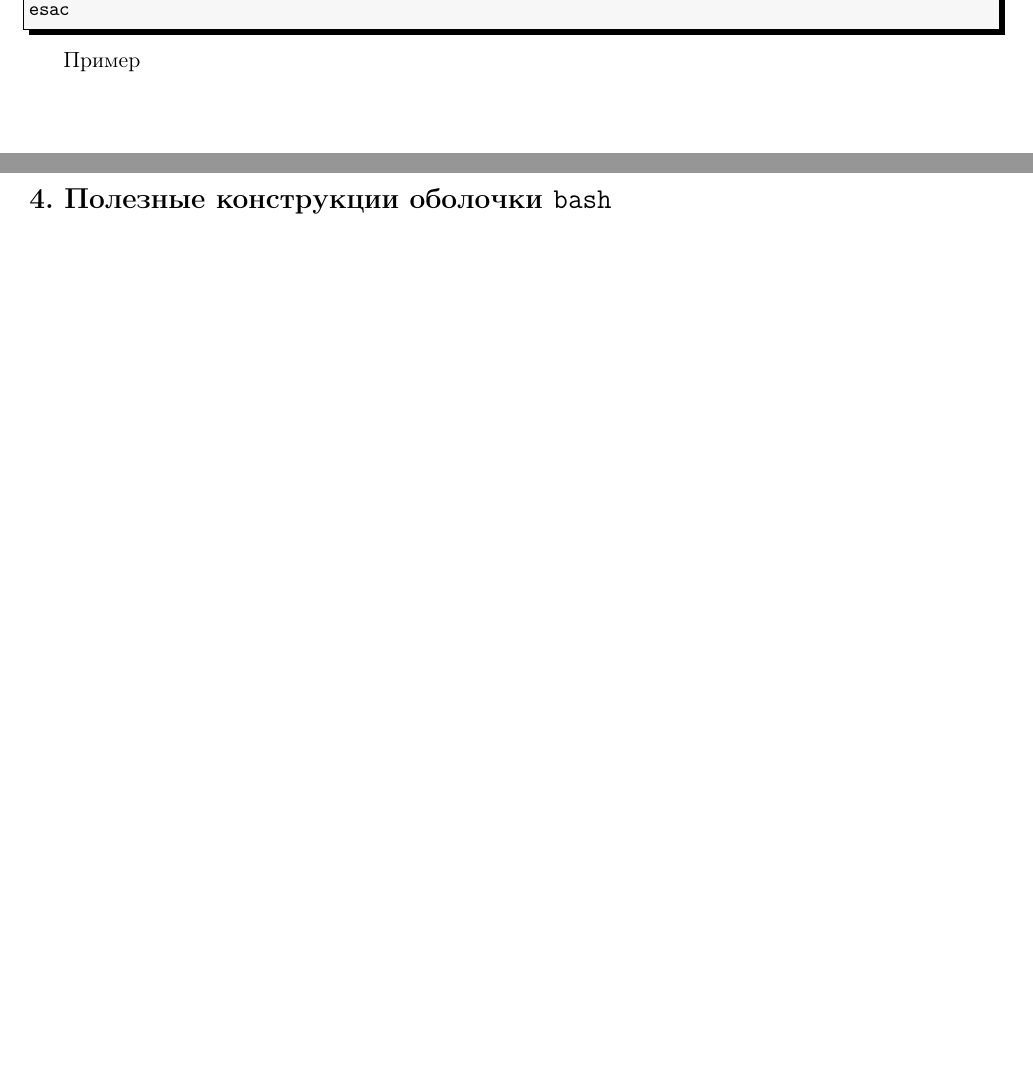
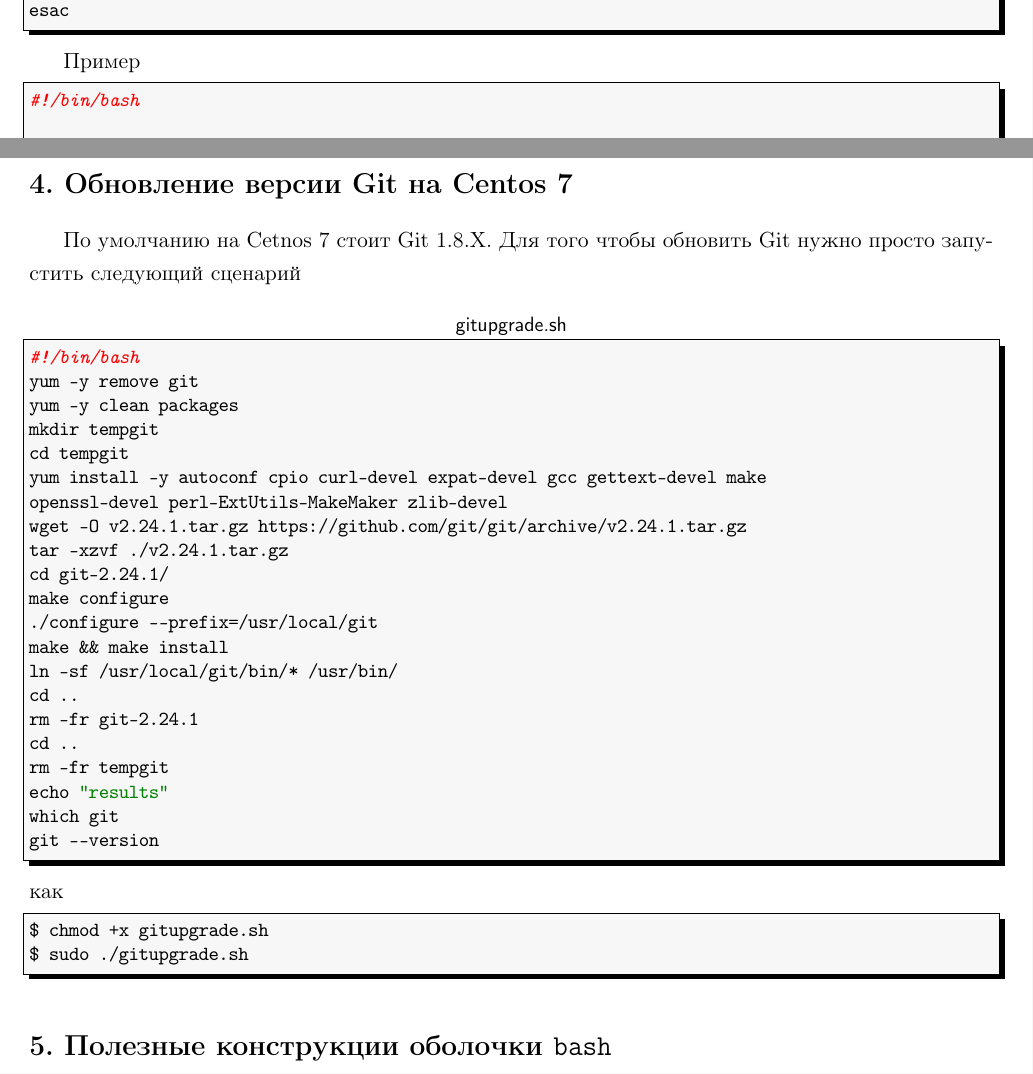
Before and after one commit to LeorFinkelberg/Cheat_sheet_bash, a LaTeX document (cheat_sheet_bash.tex): two parts of pages 17 and 31 of 36 before the commit and two parts of pages 18 and 31 of 37 after it, joined at a grey line, cut so that both start at the same text, the shorter picture padded with empty space. Compiled offline with pdfLaTeX.

Commit message:
chore: add remarks about git upgrade

```diff
--- a/cheat_sheet_bash.tex
+++ b/cheat_sheet_bash.tex
@@ -1908,6 +1908,45 @@
 \end{lstlisting}
 
 
+\section{Обновление версии Git на Centos 7}
+
+По умолчанию на Cetnos 7 стоит Git 1.8.X. Для того чтобы обновить Git нужно просто запустить следующий сценарий
+\begin{lstlisting}[
+title = {\sffamily gitupgrade.sh},
+style = bash,
+numbers = none
+]
+#!/bin/bash
+yum -y remove git
+yum -y clean packages
+mkdir tempgit
+cd tempgit
+yum install -y autoconf cpio curl-devel expat-devel gcc gettext-devel make
+openssl-devel perl-ExtUtils-MakeMaker zlib-devel
+wget -O v2.24.1.tar.gz https://github.com/git/git/archive/v2.24.1.tar.gz
+tar -xzvf ./v2.24.1.tar.gz
+cd git-2.24.1/
+make configure
+./configure --prefix=/usr/local/git
+make && make install
+ln -sf /usr/local/git/bin/* /usr/bin/
+cd ..
+rm -fr git-2.24.1
+cd ..
+rm -fr tempgit
+echo "results"
+which git
+git --version
+\end{lstlisting}
+как
+\begin{lstlisting}[
+style = bash,
+numbers = none
+]
+$ chmod +x gitupgrade.sh
+$ sudo ./gitupgrade.sh
+\end{lstlisting}
+
 \section{Полезные конструкции оболочки \texttt{bash}}
 
 Найти в корневом каталоге и всех подкатлогах (\texttt{/}), обычные файлы (\texttt{-type f}), измененные за последний день (\texttt{-mtime -l}), за исключением тех файлов, у которых есть суффикс \texttt{.o} (\texttt{! -name '*.o'})
```
Also changed, not shown: cheat_sheet_bash.pdf.
